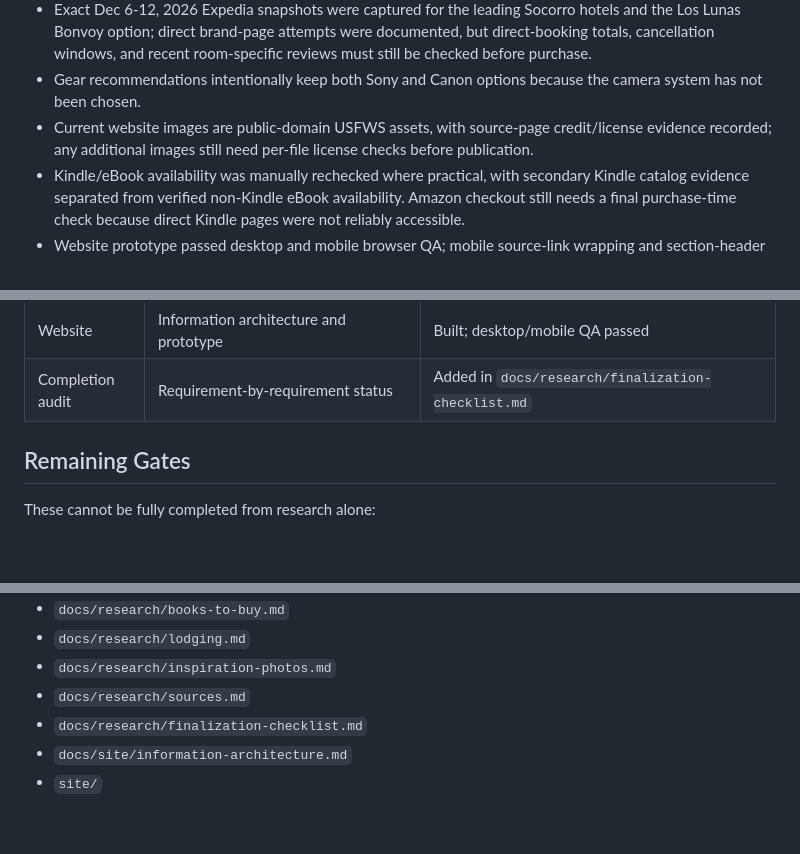
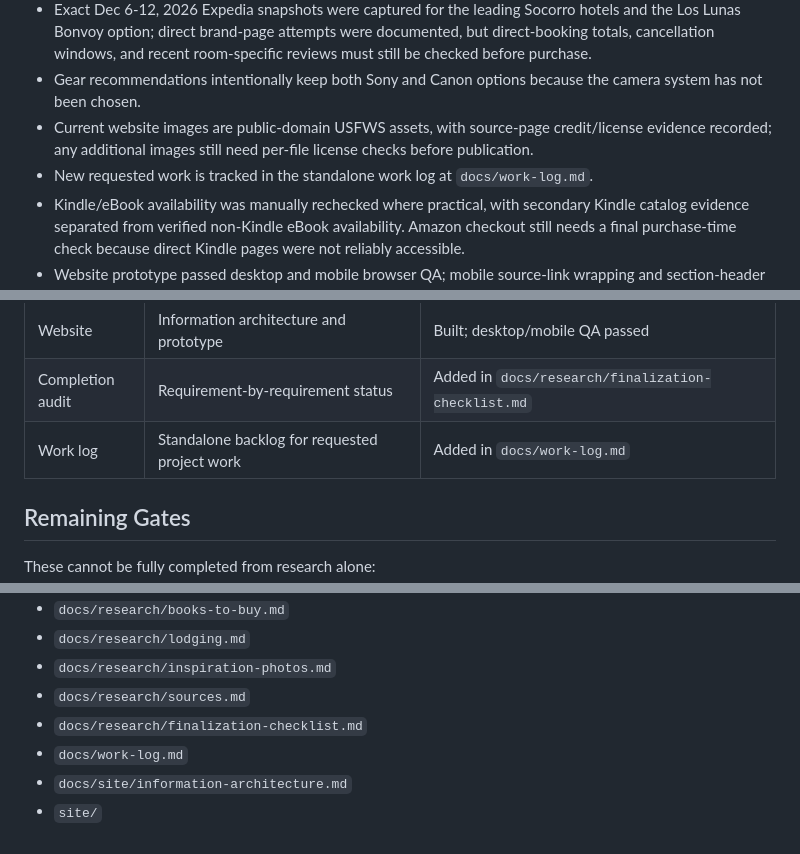
Before and after one commit to crispierry/bosque-del-apache, a Markdown page: docs/research-plan.md, 3 parts joined by grey strips. GitHub-like rendering; blank space fills up the shorter version.

```diff
--- a/docs/research-plan.md
+++ b/docs/research-plan.md
@@ -17,6 +17,7 @@ Research refresh completed June 3, 2026.
 - Exact Dec 6-12, 2026 Expedia snapshots were captured for the leading Socorro hotels and the Los Lunas Bonvoy option; direct brand-page attempts were documented, but direct-booking totals, cancellation windows, and recent room-specific reviews must still be checked before purchase.
 - Gear recommendations intentionally keep both Sony and Canon options because the camera system has not been chosen.
 - Current website images are public-domain USFWS assets, with source-page credit/license evidence recorded; any additional images still need per-file license checks before publication.
+- New requested work is tracked in the standalone work log at `docs/work-log.md`.
 - Kindle/eBook availability was manually rechecked where practical, with secondary Kindle catalog evidence separated from verified non-Kindle eBook availability. Amazon checkout still needs a final purchase-time check because direct Kindle pages were not reliably accessible.
 - Website prototype passed desktop and mobile browser QA; mobile source-link wrapping and section-header layout were refined.
 
@@ -36,6 +37,7 @@ Research refresh completed June 3, 2026.
 | Images | Public-domain candidates and inspiration-only notes | Refreshed |
 | Website | Information architecture and prototype | Built; desktop/mobile QA passed |
 | Completion audit | Requirement-by-requirement status | Added in `docs/research/finalization-checklist.md` |
+| Work log | Standalone backlog for requested project work | Added in `docs/work-log.md` |
 
 ## Remaining Gates
 
@@ -72,5 +74,6 @@ Do this again after dates are confirmed, then again during the final week before
 - `docs/research/inspiration-photos.md`
 - `docs/research/sources.md`
 - `docs/research/finalization-checklist.md`
+- `docs/work-log.md`
 - `docs/site/information-architecture.md`
 - `site/`
```
Also changed, not shown: AGENTS.md (+7 -0 lines), docs/work-log.md (added, +31 -0 lines).
